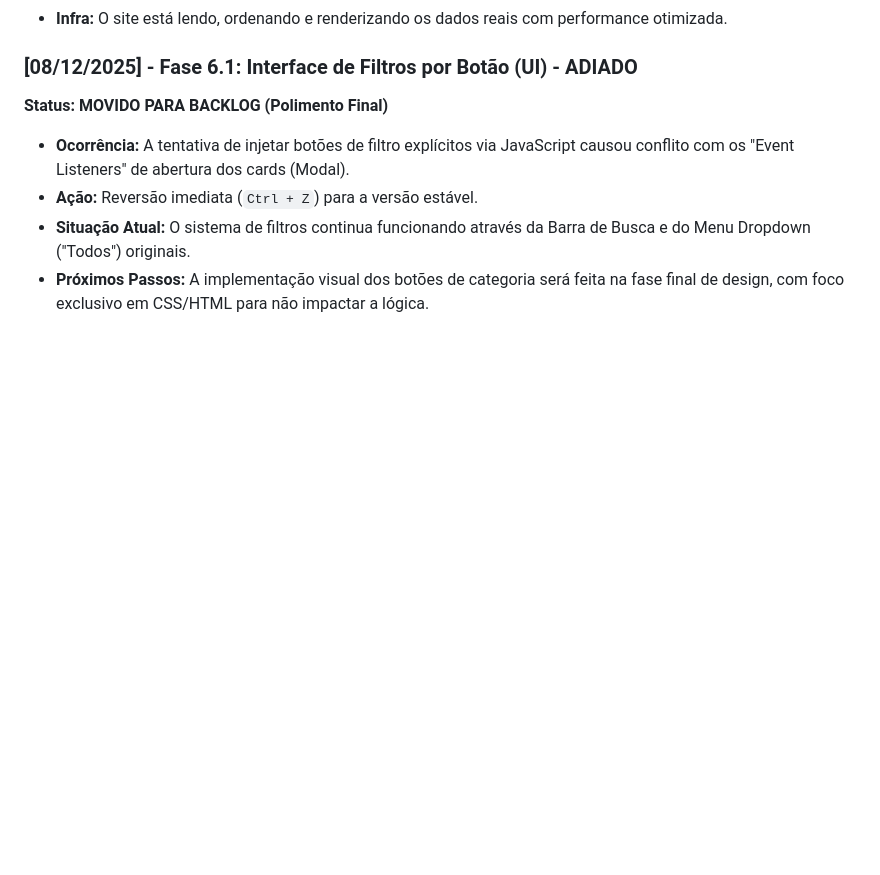
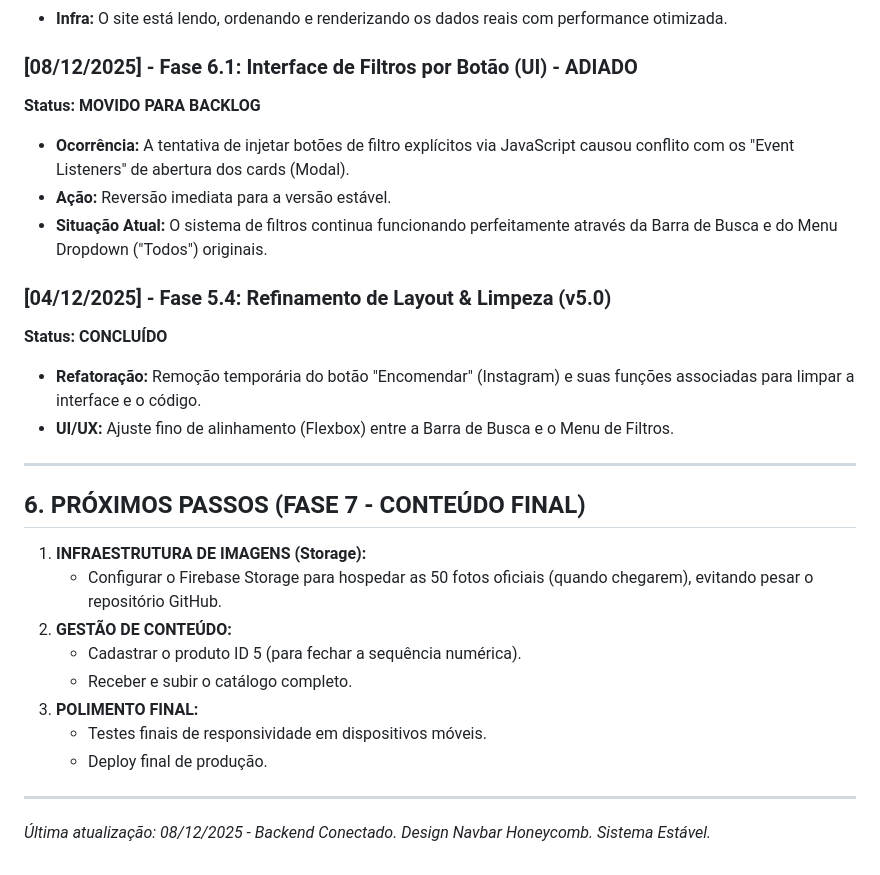
Before and after one commit to Pablit0rg/darafa-landing-page, a Markdown page: DEV_LOG.md, the part around one of its changes. Rendered like a GitHub page; blank space fills up the shorter version.

```diff
--- a/DEV_LOG.md
+++ b/DEV_LOG.md
@@ -67,8 +37,28 @@ Este documento narra a evolucao completa do desenvolvimento da Landing Page para
 * **Infra:** O site está lendo, ordenando e renderizando os dados reais com performance otimizada.
 
 ### [08/12/2025] - Fase 6.1: Interface de Filtros por Botão (UI) - ADIADO
-**Status: MOVIDO PARA BACKLOG (Polimento Final)**
+**Status: MOVIDO PARA BACKLOG**
 * **Ocorrência:** A tentativa de injetar botões de filtro explícitos via JavaScript causou conflito com os "Event Listeners" de abertura dos cards (Modal).
-* **Ação:** Reversão imediata (`Ctrl + Z`) para a versão estável.
-* **Situação Atual:** O sistema de filtros continua funcionando através da Barra de Busca e do Menu Dropdown ("Todos") originais.
-* **Próximos Passos:** A implementação visual dos botões de categoria será feita na fase final de design, com foco exclusivo em CSS/HTML para não impactar a lógica.
+* **Ação:** Reversão imediata para a versão estável.
+* **Situação Atual:** O sistema de filtros continua funcionando perfeitamente através da Barra de Busca e do Menu Dropdown ("Todos") originais.
+
+### [04/12/2025] - Fase 5.4: Refinamento de Layout & Limpeza (v5.0)
+**Status: CONCLUÍDO**
+* **Refatoração:** Remoção temporária do botão "Encomendar" (Instagram) e suas funções associadas para limpar a interface e o código.
+* **UI/UX:** Ajuste fino de alinhamento (Flexbox) entre a Barra de Busca e o Menu de Filtros.
+
+---
+
+## 6. PRÓXIMOS PASSOS (FASE 7 - CONTEÚDO FINAL)
+
+1.  **INFRAESTRUTURA DE IMAGENS (Storage):**
+    * Configurar o Firebase Storage para hospedar as 50 fotos oficiais (quando chegarem), evitando pesar o repositório GitHub.
+2.  **GESTÃO DE CONTEÚDO:**
+    * Cadastrar o produto ID 5 (para fechar a sequência numérica).
+    * Receber e subir o catálogo completo.
+3.  **POLIMENTO FINAL:**
+    * Testes finais de responsividade em dispositivos móveis.
+    * Deploy final de produção.
+
+---
+*Última atualização: 08/12/2025 - Backend Conectado. Design Navbar Honeycomb. Sistema Estável.*
```
Also changed, not shown: other parts of DEV_LOG.md (+16 -46 lines).
